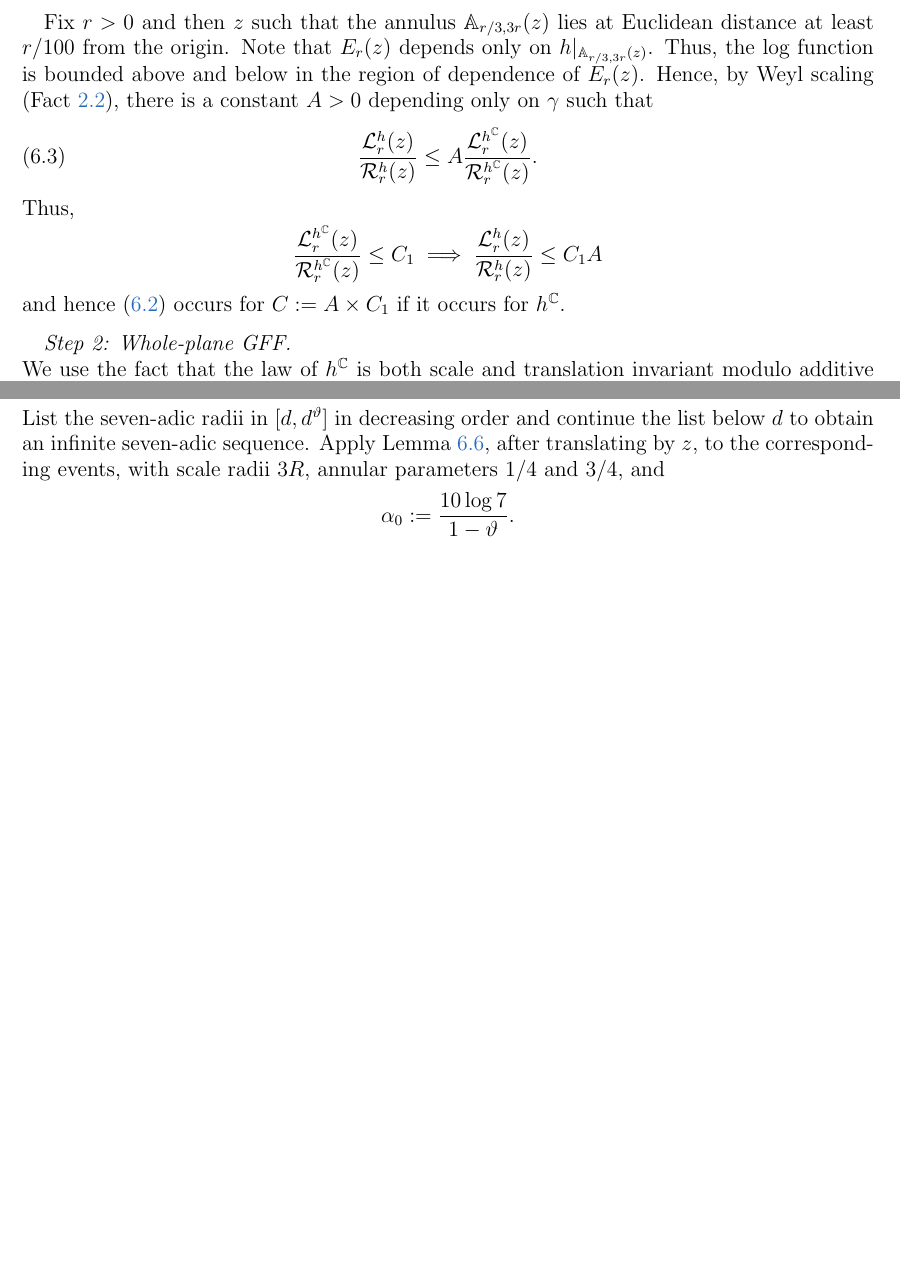
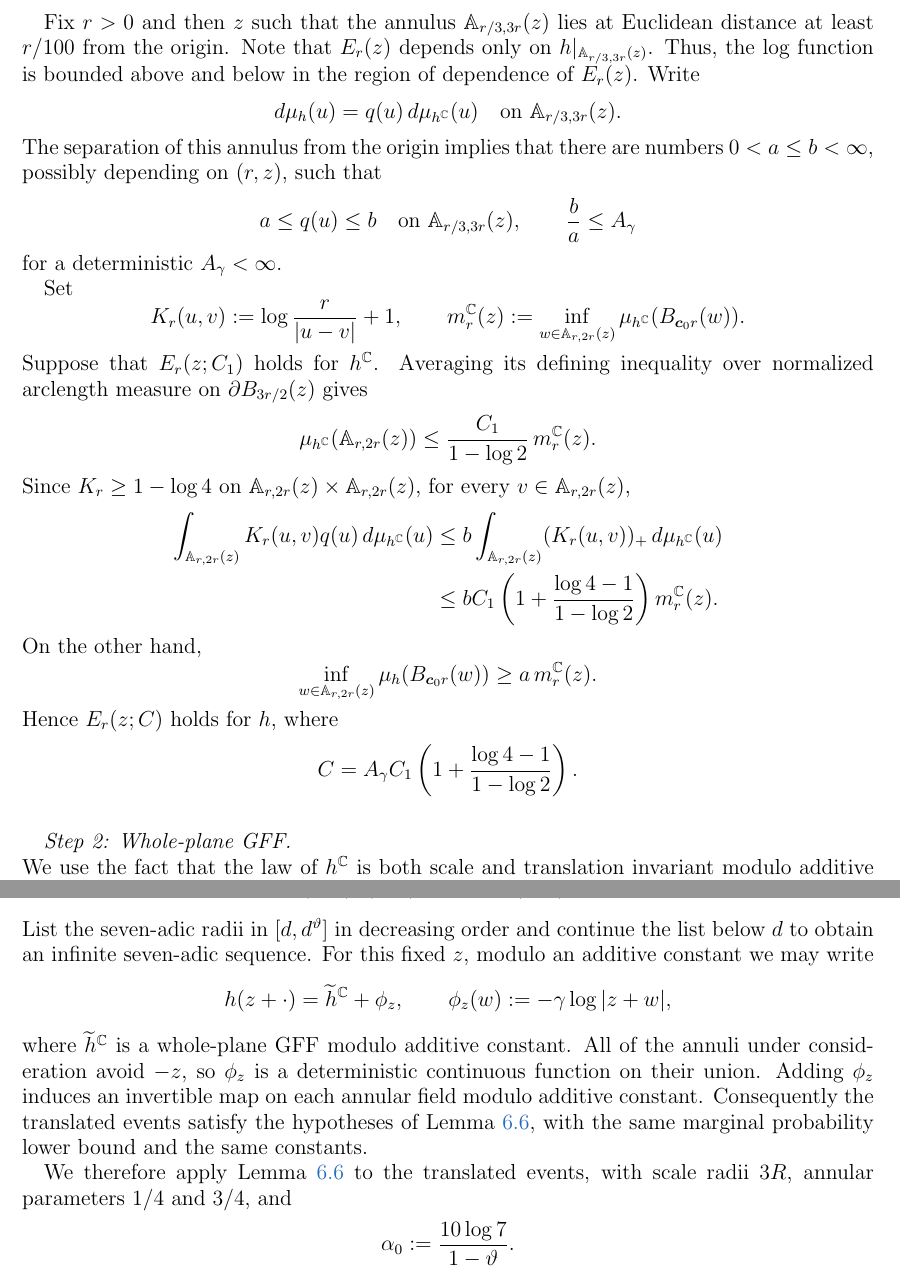
Before and after one commit to nitromannitol/IDLA-Mated-CRT, a LaTeX paper (paper/idla_mated_crt-corrected.tex): two parts of pages 48 and 51 of 73 before the commit and two parts of pages 48 and 52 of 74 after it, joined at a grey line, cut so that both start at the same text, the shorter picture padded with empty space. Compiled offline with pdfLaTeX.

Commit message:
Corrected draft [C27]-[C31] (IDLA, author's standing approval): referee fixes to [C26]
Independent Pro referee of the [C26] replacement proof of Lemma 6.8 (ChatGPT chat 244,
notes/fp-gaps/CHATGPT-244-idla-C26-lemma-6-8-referee-PRO.md): PASS WITH LOCAL FIXES, no fatal gap.
[C27] good-annulus event: min -> inf over the open annulus.
[C28] Lemma 6.5: Weyl comparison for the signed [C5] kernel (annulus-mass averaging); C = C(p, gamma, c_0).
[C29] Lemma 6.8 proof: translated application of Lemma 6.6 justified (deterministic log shift).
[C30] Lemma 6.8 statement: the pre-exit path event defined explicitly.
[C31] Definition 6.2, Abelian lemma, proof of Lemma 6.9: starting sites in Theta' / cl(Theta).
Exact LaTeX from chat 244. pdflatex: 0 errors, 0 undefined references, 78 pages.

Co-Authored-By: Claude Opus 5.5 <noreply@anthropic.com>
Claude-Session: https://claude.ai/code/session_01D146t9vK4DUdYTuU8WkoUC

```diff
--- a/paper/idla_mated_crt-corrected.tex
+++ b/paper/idla_mated_crt-corrected.tex
@@ -2702,15 +2707,66 @@ Every target lies in the origin component of $I_\eps$: otherwise $\gr{{\eps}}{I_
 
 		Fix $r > 0$ and then $z$ such that the annulus $\A_{r/3, 3 r}(z)$ lies at Euclidean distance at least $r/100$ from the origin.
 		Note that $E_r(z)$ depends only on $h|_{\A_{r/3,3r}(z)}$. Thus, the log function is bounded above and below in the region of dependence of $E_r(z)$.
-		Hence, by Weyl scaling (Fact~\ref{fact:lqg-measure}), there is a constant $A>0$ depending only on $\gamma$ such that
-		\begin{equation}
-		\frac{\mathcal L^{h}_{r}(z)}{\mathcal{R}^h_r(z)} \leq A  \frac{\mathcal L^{h^\C}_{r}(z)}{\mathcal{R}^{h^\C}_r(z)}.
-		\end{equation}
-		Thus,
-		\[
-		\frac{\mathcal L^{h^\C}_{r}(z)}{\mathcal{R}^{h^\C}_r(z)}  \leq C_1 \implies \frac{\mathcal L^{h}_{r}(z)}{\mathcal{R}^h_r(z)} \leq C_1 A
-		\]
-		and hence \eqref{eq:good-annulus-event} occurs for $C := A \times C_1$ if it occurs for $h^{\C}$.
+		% CORRECTION [C28]: the kernel K_r is signed, so bounded Weyl densities do not
+		% directly give a multiplicative comparison of the two integrals (printed: the ratio comparison L/R <= A L^C/R^C).
+		Write
+		\[
+		d\mu_h(u)=q(u)\,d\mu_{h^\C}(u)
+		\quad\text{on }\A_{r/3,3r}(z).
+		\]
+		The separation of this annulus from the origin implies that there are
+		numbers $0<a\leq b<\infty$, possibly depending on $(r,z)$, such that
+		\[
+		a\leq q(u)\leq b
+		\quad\text{on }\A_{r/3,3r}(z),
+		\qquad
+		\frac ba\leq A_\gamma
+		\]
+		for a deterministic $A_\gamma<\infty$.
+
+		Set
+		\[
+		K_r(u,v):=\log\frac r{|u-v|}+1,
+		\qquad
+		m^\C_r(z):=
+		\inf_{w\in\A_{r,2r}(z)}
+		\mu_{h^\C}(B_{\boldsymbol c_0r}(w)).
+		\]
+		Suppose that $E_r(z;C_1)$ holds for $h^\C$.  Averaging its defining
+		inequality over normalized arclength measure on
+		$\partial B_{3r/2}(z)$ gives
+		\[
+		\mu_{h^\C}(\A_{r,2r}(z))
+		\leq
+		\frac{C_1}{1-\log 2}\,m^\C_r(z).
+		\]
+		Since $K_r\geq 1-\log 4$ on
+		$\A_{r,2r}(z)\times\A_{r,2r}(z)$, for every
+		$v\in\A_{r,2r}(z)$,
+		\begin{align*}
+		\int_{\A_{r,2r}(z)} K_r(u,v)q(u)\,d\mu_{h^\C}(u)
+		&\leq
+		b\int_{\A_{r,2r}(z)} (K_r(u,v))_+\,d\mu_{h^\C}(u)\\
+		&\leq
+		b C_1\left(
+		1+\frac{\log 4-1}{1-\log 2}
+		\right)m^\C_r(z).
+		\end{align*}
+		On the other hand,
+		\[
+		\inf_{w\in\A_{r,2r}(z)}
+		\mu_h(B_{\boldsymbol c_0r}(w))
+		\geq a\,m^\C_r(z).
+		\]
+		Hence $E_r(z;C)$ holds for $h$, where
+		\[
+		C
+		=
+		A_\gamma C_1
+		\left(
+		1+\frac{\log 4-1}{1-\log 2}
+		\right).
+		\]
 		\medskip
 
 		{\it Step 2: Whole-plane GFF.} \\
@@ -2911,8 +2987,25 @@ Every target lies in the origin component of $I_\eps$: otherwise $\gr{{\eps}}{I_
 	\]
 	List the seven-adic radii in $[d,d^\vartheta]$ in decreasing
 	order and continue the list below $d$ to obtain an infinite
-	seven-adic sequence.  Apply Lemma \ref{lemma:annulus-iterate}, after
-	translating by $z$, to the corresponding events, with scale radii
+	seven-adic sequence.
+	% CORRECTION [C29]: justify translation since the quantum-cone field is not
+	% itself translation invariant (printed: "Apply Lemma ..., after translating by $z$, ...").
+	For this fixed $z$, modulo an additive constant we may write
+	\[
+	h(z+\cdot)=\widetilde h^\C+\phi_z,
+	\qquad
+	\phi_z(w):=-\gamma\log|z+w|,
+	\]
+	where $\widetilde h^\C$ is a whole-plane GFF modulo additive constant.
+	All of the annuli under consideration avoid $-z$, so $\phi_z$ is a
+	deterministic continuous function on their union.  Adding $\phi_z$
+	induces an invertible map on each annular field modulo additive constant.
+	Consequently the translated events satisfy the hypotheses of
+	Lemma \ref{lemma:annulus-iterate}, with the same marginal probability
+	lower bound and the same constants.
+
+	We therefore apply Lemma \ref{lemma:annulus-iterate} to the translated
+	events, with scale radii
 	$3R$, annular parameters $1/4$ and $3/4$, and
 	\[
 		\alpha_0:=\frac{10\log 7}{1-\vartheta}.
```
Also changed, not shown: docs/campaign/CORRECTIONS.md (+15 -0 lines), paper/idla_mated_crt-corrected.tex (44 more changed lines).
